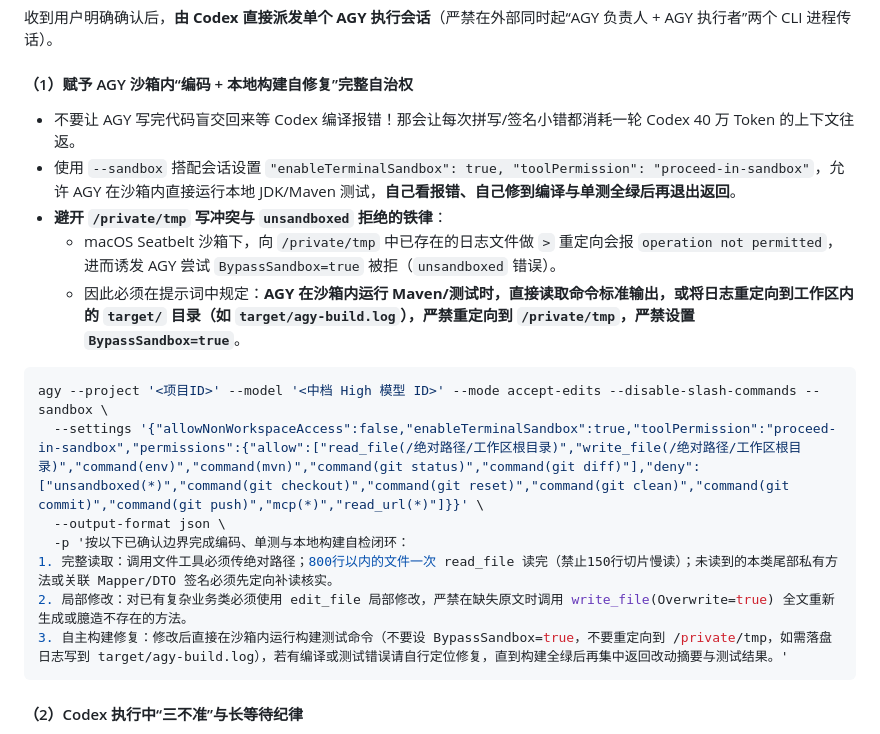
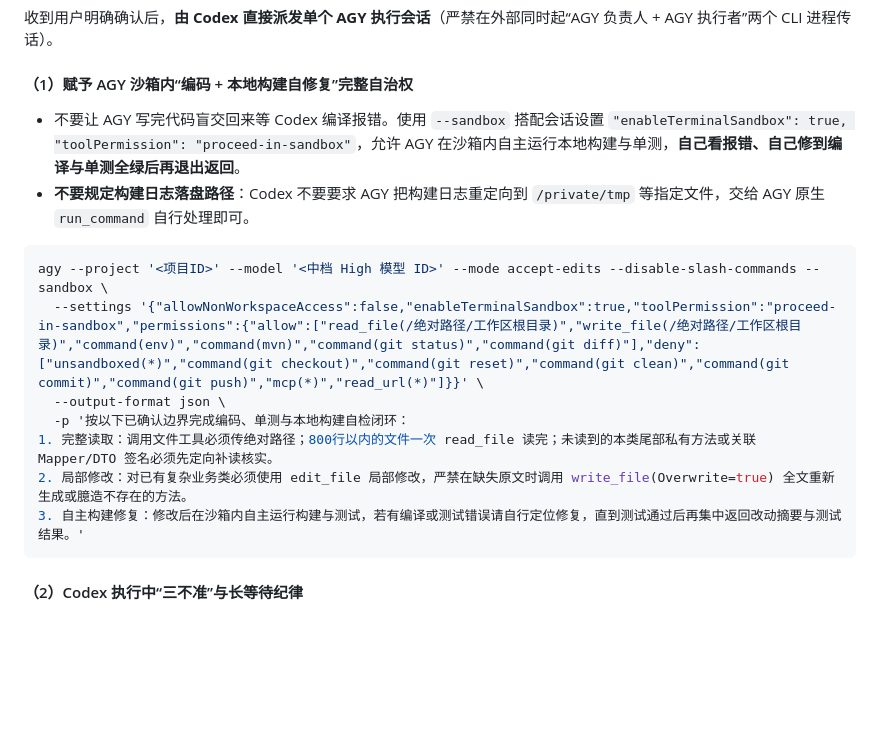
Before and after one commit to onekevindu/codex-agy, a Markdown page: codex-agy/SKILL.md, the part around the change. Drawn GitHub-style; blank space fills up the shorter version.

Commit message:
Remove unnecessary build log path prescription for AGY

````diff
--- a/codex-agy/SKILL.md
+++ b/codex-agy/SKILL.md
@@ -38,20 +38,17 @@ description: 通过 Antigravity CLI（agy）使用 AGY 作为 Codex 的实现 Su
 收到用户明确确认后，**由 Codex 直接派发单个 AGY 执行会话**（严禁在外部同时起“AGY 负责人 + AGY 执行者”两个 CLI 进程传话）。
 
 #### （1）赋予 AGY 沙箱内“编码 + 本地构建自修复”完整自治权
-- 不要让 AGY 写完代码盲交回来等 Codex 编译报错！那会让每次拼写/签名小错都消耗一轮 Codex 40 万 Token 的上下文往返。
-- 使用 `--sandbox` 搭配会话设置 `"enableTerminalSandbox": true, "toolPermission": "proceed-in-sandbox"`，允许 AGY 在沙箱内直接运行本地 JDK/Maven 测试，**自己看报错、自己修到编译与单测全绿后再退出返回**。
-- **避开 `/private/tmp` 写冲突与 `unsandboxed` 拒绝的铁律**：
-  - macOS Seatbelt 沙箱下，向 `/private/tmp` 中已存在的日志文件做 `>` 重定向会报 `operation not permitted`，进而诱发 AGY 尝试 `BypassSandbox=true` 被拒（`unsandboxed` 错误）。
-  - 因此必须在提示词中规定：**AGY 在沙箱内运行 Maven/测试时，直接读取命令标准输出，或将日志重定向到工作区内的 `target/` 目录（如 `target/agy-build.log`），严禁重定向到 `/private/tmp`，严禁设置 `BypassSandbox=true`**。
+- 不要让 AGY 写完代码盲交回来等 Codex 编译报错。使用 `--sandbox` 搭配会话设置 `"enableTerminalSandbox": true, "toolPermission": "proceed-in-sandbox"`，允许 AGY 在沙箱内自主运行本地构建与单测，**自己看报错、自己修到编译与单测全绿后再退出返回**。
+- **不要规定构建日志落盘路径**：Codex 不要要求 AGY 把构建日志重定向到 `/private/tmp` 等指定文件，交给 AGY 原生 `run_command` 自行处理即可。
 
 ```bash
 agy --project '<项目ID>' --model '<中档 High 模型 ID>' --mode accept-edits --disable-slash-commands --sandbox \
   --settings '{"allowNonWorkspaceAccess":false,"enableTerminalSandbox":true,"toolPermission":"proceed-in-sandbox","permissions":{"allow":["read_file(/绝对路径/工作区根目录)","write_file(/绝对路径/工作区根目录)","command(env)","command(mvn)","command(git status)","command(git diff)"],"deny":["unsandboxed(*)","command(git checkout)","command(git reset)","command(git clean)","command(git commit)","command(git push)","mcp(*)","read_url(*)"]}}' \
   --output-format json \
   -p '按以下已确认边界完成编码、单测与本地构建自检闭环：
-1. 完整读取：调用文件工具必须传绝对路径；800行以内的文件一次 read_file 读完（禁止150行切片慢读）；未读到的本类尾部私有方法或关联 Mapper/DTO 签名必须先定向补读核实。
+1. 完整读取：调用文件工具必须传绝对路径；800行以内的文件一次 read_file 读完；未读到的本类尾部私有方法或关联 Mapper/DTO 签名必须先定向补读核实。
 2. 局部修改：对已有复杂业务类必须使用 edit_file 局部修改，严禁在缺失原文时调用 write_file(Overwrite=true) 全文重新生成或臆造不存在的方法。
-3. 自主构建修复：修改后直接在沙箱内运行构建测试命令（不要设 BypassSandbox=true，不要重定向到 /private/tmp，如需落盘日志写到 target/agy-build.log），若有编译或测试错误请自行定位修复，直到构建全绿后再集中返回改动摘要与测试结果。'
+3. 自主构建修复：修改后在沙箱内自主运行构建与测试，若有编译或测试错误请自行定位修复，直到测试通过后再集中返回改动摘要与测试结果。'
 ```
 
 #### （2）Codex 执行中“三不准”与长等待纪律
````
Also changed, not shown: CHANGELOG.md (+2 -2 lines), README.md (+1 -1 lines), assets/architecture.png.
